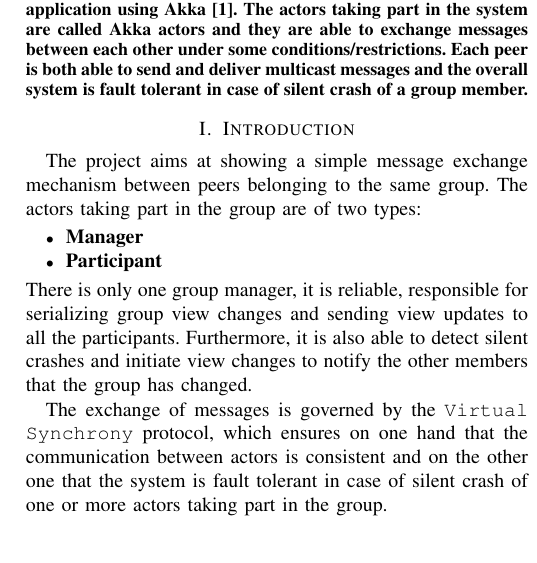
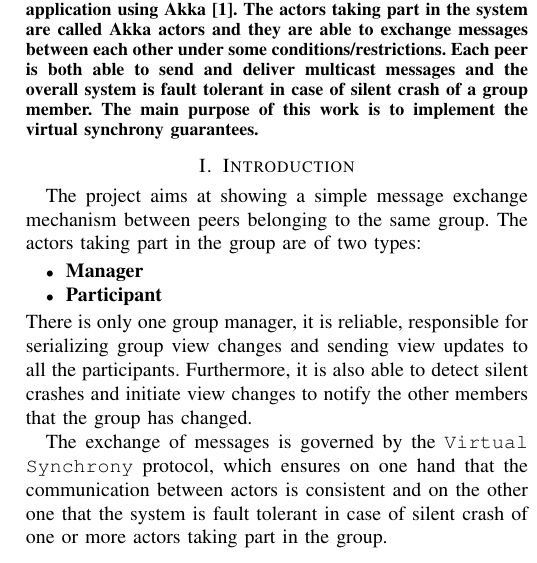
Before and after one commit to brugneralorenzo/DS1, a LaTeX paper (Report/report.tex): part of one column of page 1 of 2, cut so that both start at the same text. Compiled offline with pdfLaTeX.

Commit message:
little changes in report

```diff
--- a/Report/report.tex
+++ b/Report/report.tex
@@ -24,12 +24,7 @@
 \maketitle
 
 \begin{abstract}
-The project consists of developing a distributed application using Akka \cite{Akka}. The actors
-taking part in the system are called Akka actors and they are able
-to exchange messages between each other under some conditions/restrictions.
-Each peer is both able to send and deliver multicast messages and
-the overall system is fault tolerant in case of silent crash of
-a group member.
+The project consists of developing a distributed application using Akka \cite{Akka}. The actors taking part in the system are called Akka actors and they are able to exchange messages between each other under some conditions/restrictions. Each peer is both able to send and deliver multicast messages and the overall system is fault tolerant in case of silent crash of a group member. The main purpose of this work is to implement the virtual synchrony guarantees.
 
 \begin{comment}
 	Quickly describe what your work is about, what you have been doing, what are the main conclusions.
```
Also changed, not shown: Report/report.pdf.
